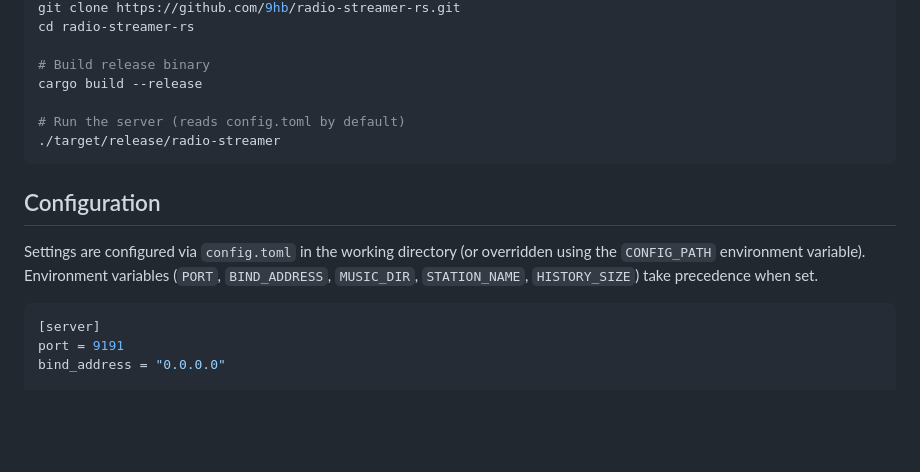
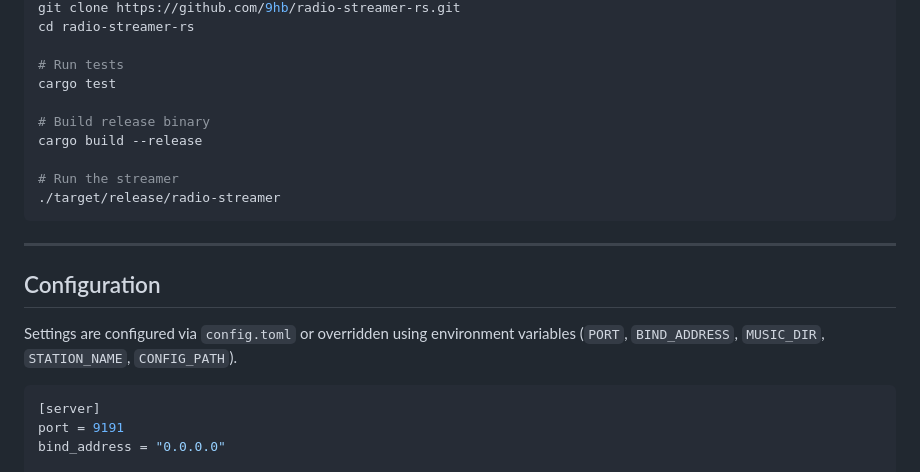
Before and after one commit to 9hb/radio-streamer-rs, a Markdown page: README.md, the part around one of its changes. GitHub-like rendering; blank space fills up the shorter version.

````diff
--- a/README.md
+++ b/README.md
@@ -55,16 +75,21 @@
 git clone https://github.com/9hb/radio-streamer-rs.git
 cd radio-streamer-rs
+
+# Run tests
+cargo test
 
 # Build release binary
 cargo build --release
 
-# Run the server (reads config.toml by default)
+# Run the streamer
 ./target/release/radio-streamer
 ```
 
+---
+
 ## Configuration
 
-Settings are configured via `config.toml` in the working directory (or overridden using the `CONFIG_PATH` environment variable). Environment variables (`PORT`, `BIND_ADDRESS`, `MUSIC_DIR`, `STATION_NAME`, `HISTORY_SIZE`) take precedence when set.
+Settings are configured via `config.toml` or overridden using environment variables (`PORT`, `BIND_ADDRESS`, `MUSIC_DIR`, `STATION_NAME`, `CONFIG_PATH`).
 
 ```toml
 [server]
````
Also changed, not shown: other parts of README.md (+128 -45 lines).
